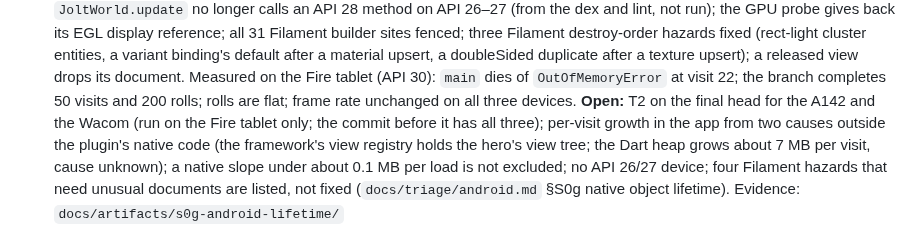
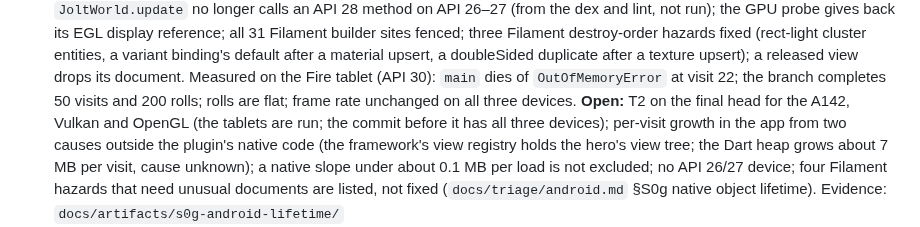
Before and after one commit to kingdomseed/dart-native-explore, a Markdown page: docs/program-v2.md, the part around the change. Rendered like a GitHub page.

Commit message:
S0g: numeric final row in the soak CSV; Wacom T2 on the final head
native_heap_soak.sh wrote its last row's count as the literal
"50+200". It is the sum now, and the three committed CSVs are
corrected to 250 (review thread on #50).

Evidence: the Wacom ran this tree (hero, dice, 12 rolls, harness to
completion, 0 FATAL, OpenGL, LOW). Owed: the A142 on Vulkan and on
OpenGL.

Co-Authored-By: Claude Opus 5.5 <noreply@anthropic.com>

```diff
--- a/docs/program-v2.md
+++ b/docs/program-v2.md
@@ -221,9 +221,9 @@ Rules:
       drops its document. Measured on the Fire tablet (API 30): `main`
       dies of `OutOfMemoryError` at visit 22; the branch completes 50
       visits and 200 rolls; rolls are flat; frame rate unchanged on all
-      three devices. **Open:** T2 on the final head for the A142 and
-      the Wacom (run on the Fire tablet only; the commit before it has
-      all three); per-visit growth in the app from two
+      three devices. **Open:** T2 on the final head for the A142,
+      Vulkan and OpenGL (the tablets are run; the commit before it has
+      all three devices); per-visit growth in the app from two
       causes outside the plugin's native code (the framework's view
       registry holds the hero's view tree; the Dart heap grows about
       7 MB per visit, cause unknown); a native slope under about 0.1 MB
```
Also changed, not shown: docs/artifacts/s0g-android-lifetime/wacom-dice.jpg, docs/artifacts/s0g-android-lifetime/wacom-harness.jpg (added), docs/artifacts/s0g-android-lifetime/wacom-hero.jpg, docs/artifacts/s0g-android-lifetime/wacom-settled.jpg, 5 other files.
